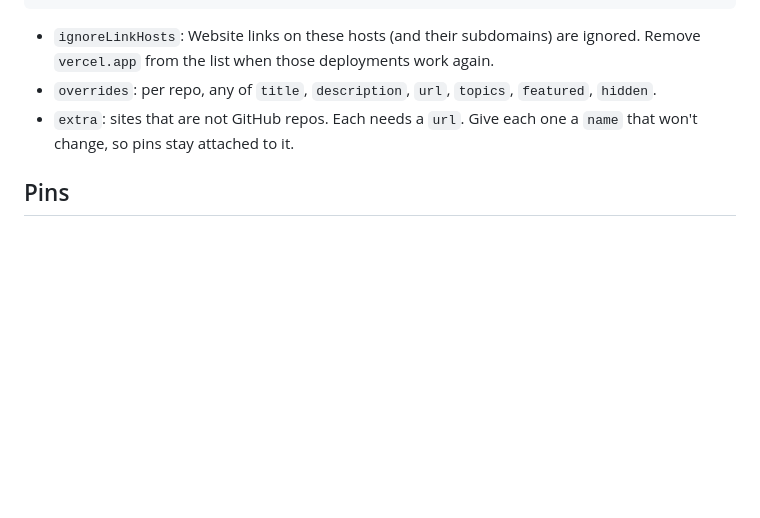
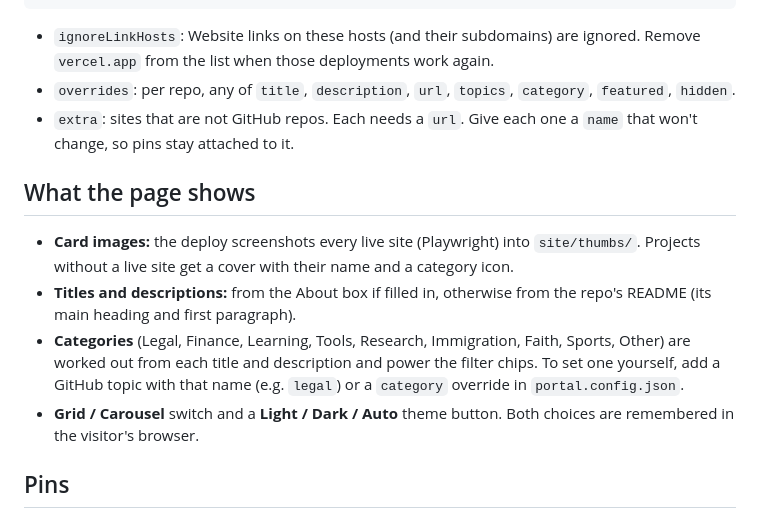
Before and after one commit to learner-agent-sudo/portal, a Markdown page: README.md, the part around the change. GitHub-like rendering; blank space fills up the shorter version.

Commit message:
README: describe card images, categories and the new switches
Co-Authored-By: Claude Opus 5.5 <noreply@anthropic.com>
Claude-Session: https://claude.ai/code/session_014YWXmY24WFP2uDk7rSYM7L

```diff
--- a/README.md
+++ b/README.md
@@ -86,9 +86,23 @@ Only needed for things GitHub's About box can't express.
 
 - `ignoreLinkHosts`: Website links on these hosts (and their subdomains) are
   ignored. Remove `vercel.app` from the list when those deployments work again.
-- `overrides`: per repo, any of `title`, `description`, `url`, `topics`, `featured`, `hidden`.
+- `overrides`: per repo, any of `title`, `description`, `url`, `topics`, `category`, `featured`, `hidden`.
 - `extra`: sites that are not GitHub repos. Each needs a `url`. Give each one a
   `name` that won't change, so pins stay attached to it.
+
+## What the page shows
+
+- **Card images:** the deploy screenshots every live site (Playwright) into
+  `site/thumbs/`. Projects without a live site get a cover with their name and
+  a category icon.
+- **Titles and descriptions:** from the About box if filled in, otherwise from
+  the repo's README (its main heading and first paragraph).
+- **Categories** (Legal, Finance, Learning, Tools, Research, Immigration,
+  Faith, Sports, Other) are worked out from each title and description and
+  power the filter chips. To set one yourself, add a GitHub topic with that
+  name (e.g. `legal`) or a `category` override in `portal.config.json`.
+- **Grid / Carousel** switch and a **Light / Dark / Auto** theme button. Both
+  choices are remembered in the visitor's browser.
 
 ## Pins
 
```
